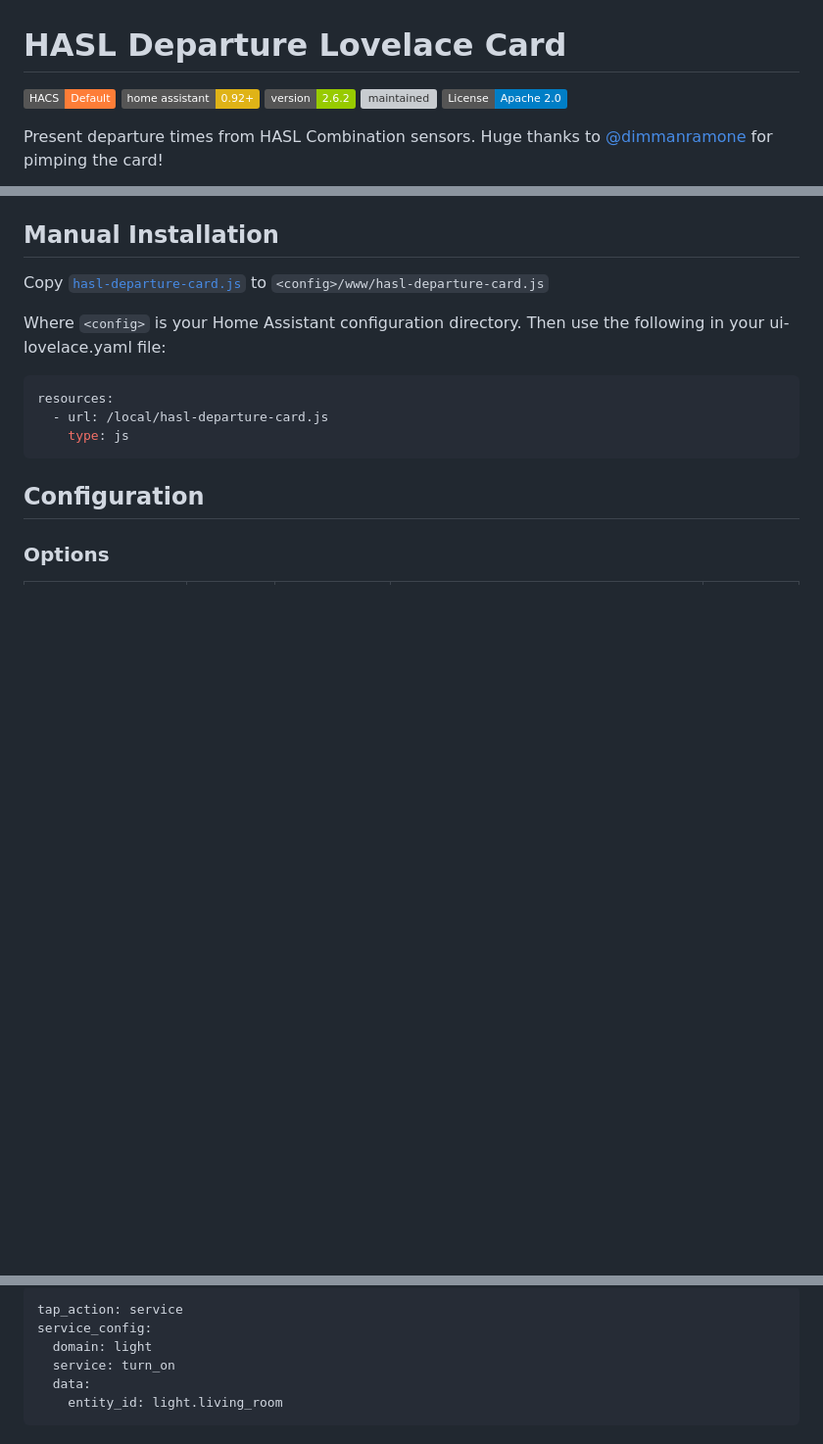
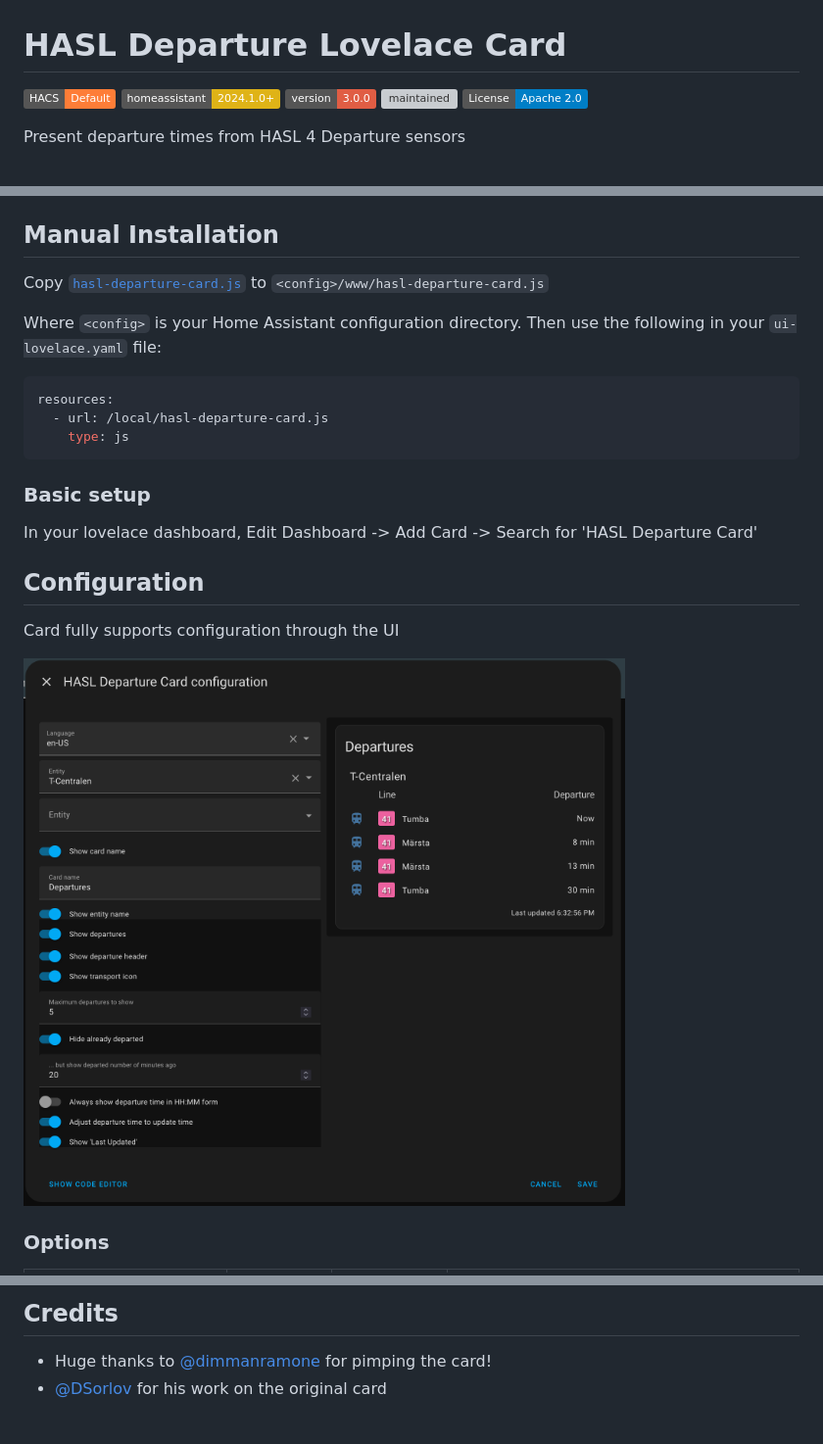
Before and after one commit to hasl-sensor/lovelace-hasl-departure-card, a Markdown page: README.md, 3 parts joined by grey strips. Shown: that part at 98% size. Rendered like a GitHub page; pictures changed too: images/dark-card-editor.png (added); badges without logos; blank space fills up the shorter version; grey boxes are pictures that could not be loaded.

````diff
--- a/README.md
+++ b/README.md
@@ -1,10 +1,10 @@
 # HASL Departure Lovelace Card
 
 [![hacs_badge](https://img.shields.io/badge/HACS-Default-orange.svg)](https://github.com/custom-components/hacs)
-[![ha_version](https://img.shields.io/badge/home%20assistant-0.92%2B-yellow.svg)](https://www.home-assistant.io)
-[![version](https://img.shields.io/badge/version-2.6.2-green.svg)](#)
-[![maintained](https://img.shields.io/maintenance/yes/2023.svg)](#)
+[![ha_version](https://img.shields.io/badge/homeassistant-2024.1.0%2B-yellow.svg)](https://www.home-assistant.io)
+[![version](https://img.shields.io/badge/version-3.0.0-red.svg)](#)
+[![maintained](https://img.shields.io/maintenance/yes/2024.svg)](#)
 [![License](https://img.shields.io/badge/License-Apache%202.0-blue.svg)](https://opensource.org/licenses/Apache-2.0)
 
-Present departure times from HASL Combination sensors. Huge thanks to [@dimmanramone](https://github.com/dimmanramone) for pimping the card!
+Present departure times from HASL 4 Departure sensors
 
@@ -16,6 +16,6 @@ Copy [`hasl-departure-card.js`](https://github.com/hasl-platform/lovelace-hasl-d
 
 Where `<config>` is your Home Assistant configuration directory.
-Then use the following in your ui-lovelace.yaml file:
+Then use the following in your `ui-lovelace.yaml` file:
 
 ```yaml
 resources:
@@ -23,6 +23,15 @@ resources:
     type: js
 ```
 
+### Basic setup
+
+In your lovelace dashboard, Edit Dashboard -> Add Card -> Search for 'HASL Departure Card'
+
 ## Configuration
 
+Card fully supports configuration through the UI
+
+![card editor](./images/dark-card-editor.png)
+
+
 ### Options
@@ -78,9 +80,4 @@ tap_action_entity: info
 
-```yaml
-tap_action: service
-service_config:
-  domain: light
-  service: turn_on
-  data:
-    entity_id: light.living_room
-```
+## Credits
+- Huge thanks to [@dimmanramone](https://github.com/dimmanramone) for pimping the card!
+- [@DSorlov](https://github.com/DSorlov) for his work on the original card
````
Also changed, not shown: other parts of README.md (+38 -45 lines), CHANGELOG.md (+4 -0 lines), info.md (deleted, +0 -82 lines), images/dark-card.png (added), 7 other files.
